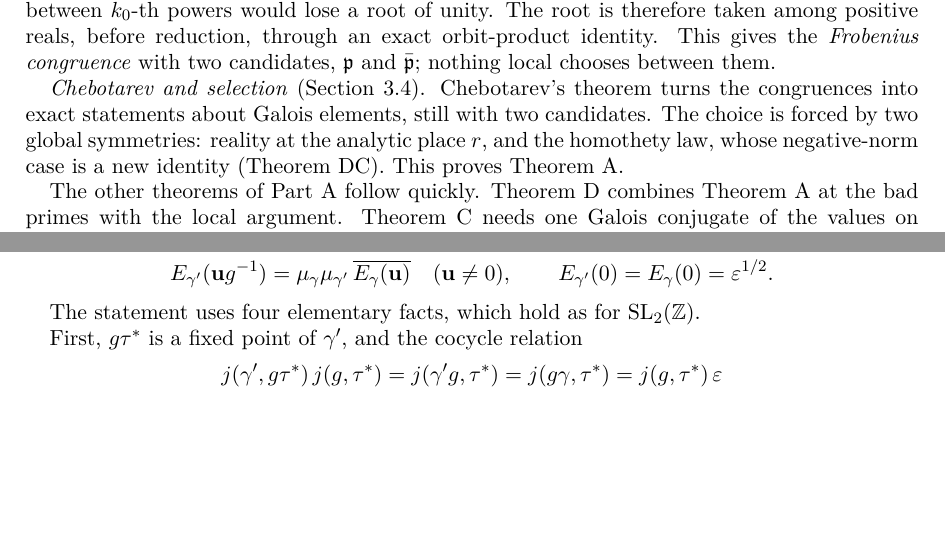
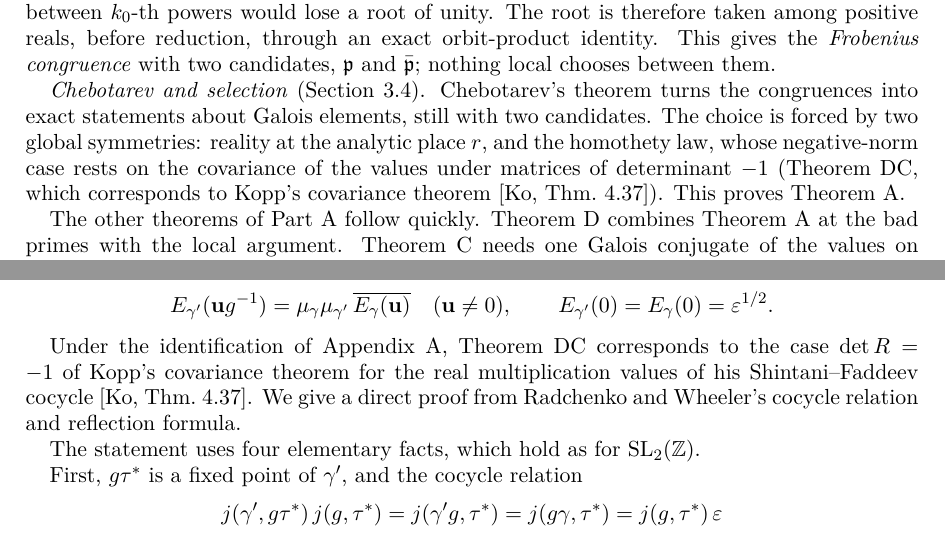
Before and after one commit to izaidi/rm-reciprocity, a LaTeX paper (source/paper.tex): two parts of pages 6 and 10 of 58, joined at a grey line, cut so that both start at the same text, the shorter picture padded with empty space. Compiled offline with pdfLaTeX.

Commit message:
v2: credit Theorem DC to Kopp's Theorem 4.37

```diff
--- a/source/paper.tex
+++ b/source/paper.tex
@@ -179,7 +179,7 @@ which is what a reciprocity law predicts for $\Frob_{\mathfrak p}$ acting by $I\
 
 \emph{Exact root extraction} (Section~\ref{sec:root}). The family is built from a power $\gamma^{k_0}$, and a congruence between $k_0$-th powers would lose a root of unity. The root is therefore taken among positive reals, before reduction, through an exact orbit-product identity. This gives the \emph{Frobenius congruence} with two candidates, $\mathfrak p$ and $\bar{\mathfrak p}$; nothing local chooses between them.
 
-\emph{Chebotarev and selection} (Section~\ref{sec:rec}). Chebotarev's theorem turns the congruences into exact statements about Galois elements, still with two candidates. The choice is forced by two global symmetries: reality at the analytic place~$r$, and the homothety law, whose negative-norm case is a new identity (Theorem~\ref{thm:DC}). This proves Theorem~\ref{thm:A}.
+\emph{Chebotarev and selection} (Section~\ref{sec:rec}). Chebotarev's theorem turns the congruences into exact statements about Galois elements, still with two candidates. The choice is forced by two global symmetries: reality at the analytic place~$r$, and the homothety law, whose negative-norm case rests on the covariance of the values under matrices of determinant $-1$ (Theorem~\ref{thm:DC}, which corresponds to Kopp's covariance theorem~\cite[Thm.~4.37]{Ko}). This proves Theorem~\ref{thm:A}.
 
 The other theorems of Part~A follow quickly. Theorem~\ref{thm:D} combines Theorem~\ref{thm:A} at the bad primes with the local argument. Theorem~\ref{thm:C} needs one Galois conjugate of the values on the unit circle, which the Galois form of Theorem~\ref{thm:A} supplies, and Radchenko and Wheeler's quadratic relation. Theorem~\ref{thm:B} needs in addition the nonvanishing property~\eqref{eq:N}. Theorem~\ref{thm:G} comes from the same local machinery at a second family of primes.
 
@@ -280,6 +280,8 @@ For the right side of~\eqref{eq:star} to depend only on the class of \(s\) modul
 Let \(\gamma\) be admissible, let \(g\in\mathrm{GL}_2(\mathbb Z)\) with \(\det g=-1\) be such that \(\gamma':=g\gamma g^{-1}\) is admissible, and suppose that \(j_g:=j(g,\tau^*)<0\). Then
 \[E_{\gamma'}(\mathbf ug^{-1})=\mu_\gamma\mu_{\gamma'}\,\overline{E_\gamma(\mathbf u)}\quad(\mathbf u\ne0),\qquad E_{\gamma'}(0)=E_\gamma(0)=\varepsilon^{1/2}.\]
 \end{lthm}
+
+Under the identification of Appendix~\ref{app:kopp}, Theorem~\ref{thm:DC} corresponds to the case $\det R=-1$ of Kopp's covariance theorem for the real multiplication values of his Shintani--Faddeev cocycle~\cite[Thm.~4.37]{Ko}. We give a direct proof from Radchenko and Wheeler's cocycle relation and reflection formula.
 
 The statement uses four elementary facts, which hold as for \(\mathrm{SL}_2(\mathbb Z)\).
 
```
Also changed, not shown: README.md, rm-reciprocity.pdf, source/paper.tex (4 more changed lines).
